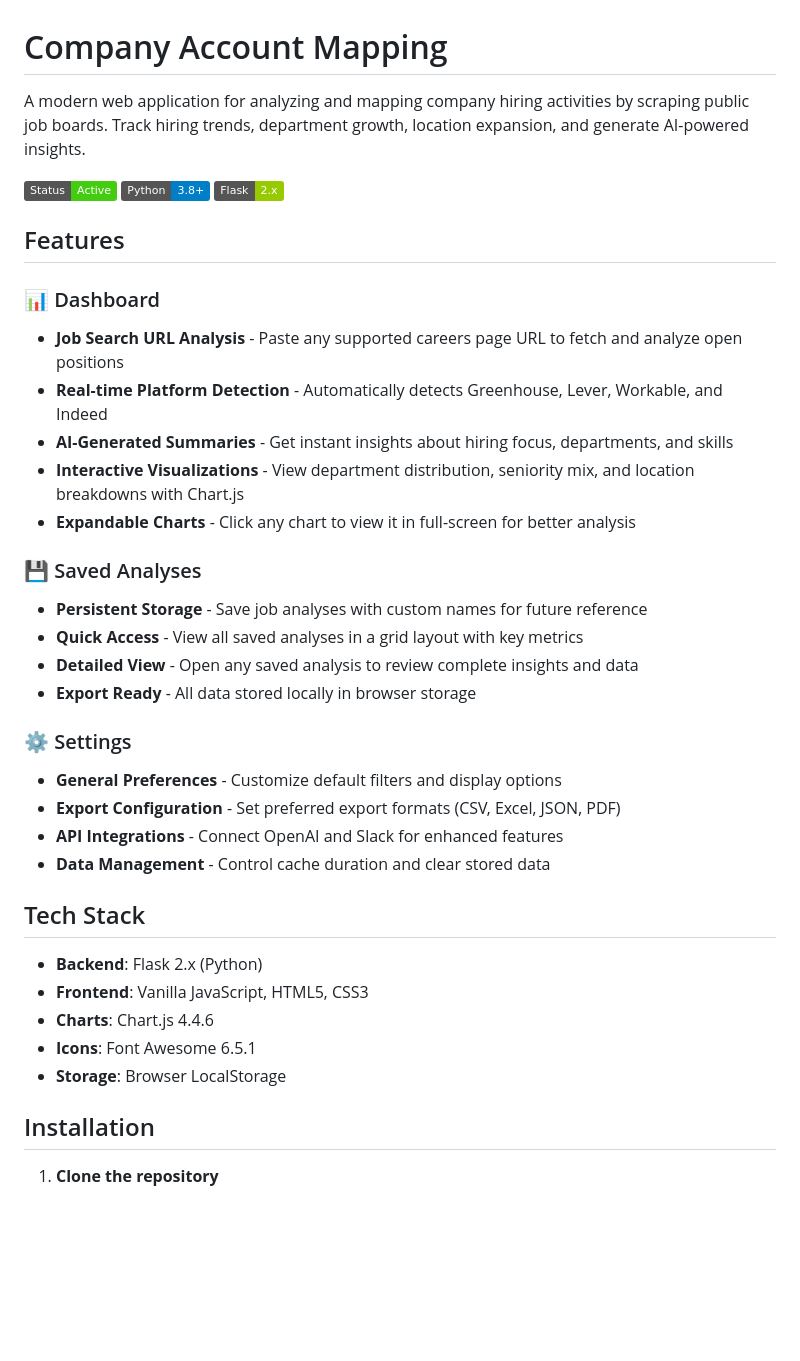
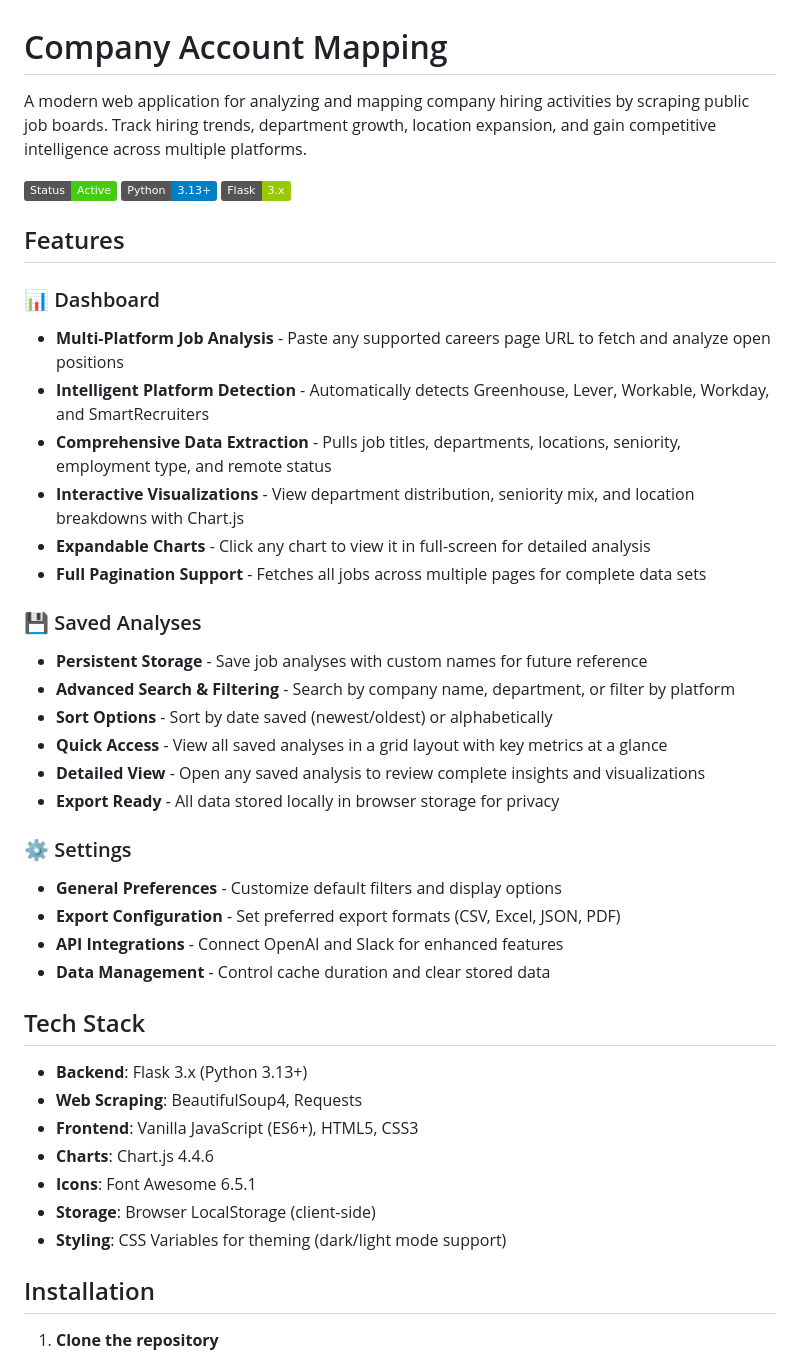
Before and after one commit to ammiels/account-mapping-website, a Markdown page: README.md, the part around one of its changes. GitHub-like rendering; badges without logos; blank space fills up the shorter version.

```diff
--- a/README.md
+++ b/README.md
@@ -1,25 +1,28 @@
 # Company Account Mapping
 
-A modern web application for analyzing and mapping company hiring activities by scraping public job boards. Track hiring trends, department growth, location expansion, and generate AI-powered insights.
+A modern web application for analyzing and mapping company hiring activities by scraping public job boards. Track hiring trends, department growth, location expansion, and gain competitive intelligence across multiple platforms.
 
 ![Dashboard Preview](https://img.shields.io/badge/Status-Active-success)
-![Python](https://img.shields.io/badge/Python-3.8+-blue)
-![Flask](https://img.shields.io/badge/Flask-2.x-green)
+![Python](https://img.shields.io/badge/Python-3.13+-blue)
+![Flask](https://img.shields.io/badge/Flask-3.x-green)
 
 ## Features
 
 ### 📊 Dashboard
-- **Job Search URL Analysis** - Paste any supported careers page URL to fetch and analyze open positions
-- **Real-time Platform Detection** - Automatically detects Greenhouse, Lever, Workable, and Indeed
-- **AI-Generated Summaries** - Get instant insights about hiring focus, departments, and skills
+- **Multi-Platform Job Analysis** - Paste any supported careers page URL to fetch and analyze open positions
+- **Intelligent Platform Detection** - Automatically detects Greenhouse, Lever, Workable, Workday, and SmartRecruiters
+- **Comprehensive Data Extraction** - Pulls job titles, departments, locations, seniority, employment type, and remote status
 - **Interactive Visualizations** - View department distribution, seniority mix, and location breakdowns with Chart.js
-- **Expandable Charts** - Click any chart to view it in full-screen for better analysis
+- **Expandable Charts** - Click any chart to view it in full-screen for detailed analysis
+- **Full Pagination Support** - Fetches all jobs across multiple pages for complete data sets
 
 ### 💾 Saved Analyses
 - **Persistent Storage** - Save job analyses with custom names for future reference
-- **Quick Access** - View all saved analyses in a grid layout with key metrics
-- **Detailed View** - Open any saved analysis to review complete insights and data
-- **Export Ready** - All data stored locally in browser storage
+- **Advanced Search & Filtering** - Search by company name, department, or filter by platform
+- **Sort Options** - Sort by date saved (newest/oldest) or alphabetically
+- **Quick Access** - View all saved analyses in a grid layout with key metrics at a glance
+- **Detailed View** - Open any saved analysis to review complete insights and visualizations
+- **Export Ready** - All data stored locally in browser storage for privacy
 
 ### ⚙️ Settings
 - **General Preferences** - Customize default filters and display options
@@ -29,11 +32,13 @@ A modern web application for analyzing and mapping company hiring activities by
 
 ## Tech Stack
 
-- **Backend**: Flask 2.x (Python)
-- **Frontend**: Vanilla JavaScript, HTML5, CSS3
+- **Backend**: Flask 3.x (Python 3.13+)
+- **Web Scraping**: BeautifulSoup4, Requests
+- **Frontend**: Vanilla JavaScript (ES6+), HTML5, CSS3
 - **Charts**: Chart.js 4.4.6
 - **Icons**: Font Awesome 6.5.1
-- **Storage**: Browser LocalStorage
+- **Storage**: Browser LocalStorage (client-side)
+- **Styling**: CSS Variables for theming (dark/light mode support)
 
 ## Installation
 
```
Also changed, not shown: other parts of README.md (+93 -25 lines).
